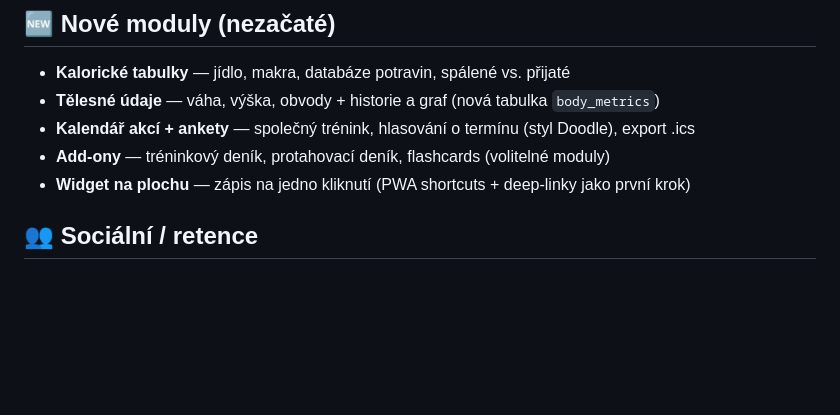
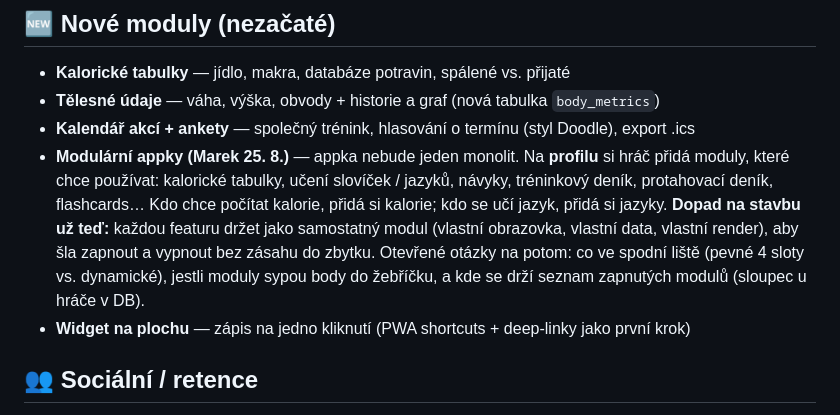
Before and after one commit to MarekKadrmas/Movement-Challenge, a Markdown page: PREHLED.md, the part around the change. GitHub-like rendering; blank space fills up the shorter version.

Commit message:
PREHLED: modulární appky přidávané z profilu (Markův směr)
Co-Authored-By: Claude Opus 5 <noreply@anthropic.com>

```diff
--- a/PREHLED.md
+++ b/PREHLED.md
@@ -54,7 +54,13 @@
 - **Kalorické tabulky** — jídlo, makra, databáze potravin, spálené vs. přijaté
 - **Tělesné údaje** — váha, výška, obvody + historie a graf (nová tabulka `body_metrics`)
 - **Kalendář akcí + ankety** — společný trénink, hlasování o termínu (styl Doodle), export .ics
-- **Add-ony** — tréninkový deník, protahovací deník, flashcards (volitelné moduly)
+- **Modulární appky (Marek 25. 8.)** — appka nebude jeden monolit. Na **profilu** si hráč přidá moduly,
+  které chce používat: kalorické tabulky, učení slovíček / jazyků, návyky, tréninkový deník, protahovací deník,
+  flashcards… Kdo chce počítat kalorie, přidá si kalorie; kdo se učí jazyk, přidá si jazyky.
+  **Dopad na stavbu už teď:** každou featuru držet jako samostatný modul (vlastní obrazovka, vlastní data,
+  vlastní render), aby šla zapnout a vypnout bez zásahu do zbytku. Otevřené otázky na potom: co ve spodní liště
+  (pevné 4 sloty vs. dynamické), jestli moduly sypou body do žebříčku, a kde se drží seznam zapnutých modulů
+  (sloupec u hráče v DB).
 - **Widget na plochu** — zápis na jedno kliknutí (PWA shortcuts + deep-linky jako první krok)
 
 ## 👥 Sociální / retence
```
